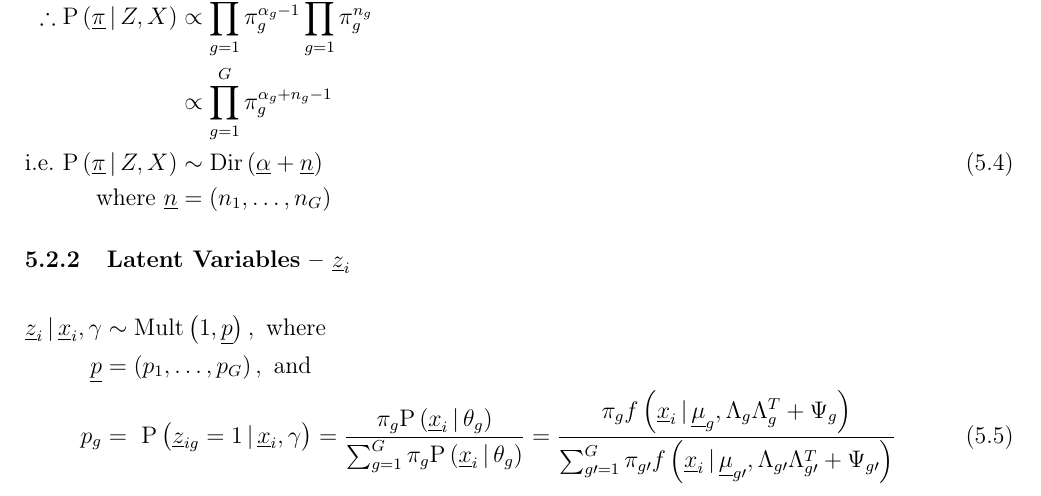
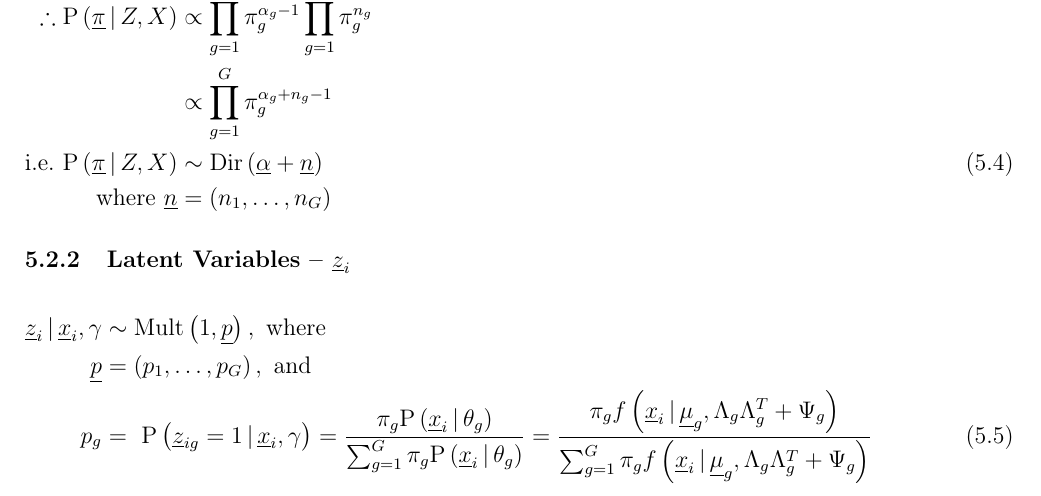
Before and after one commit to Keefe-Murphy/IMIFA, a LaTeX document (Notes.tex): part of page 14 of 16, cut so that both start at the same text. Compiled offline with pdfLaTeX; a missing bibliography style is replaced by a similar one.

Commit message:
Cosmetic changes.

```diff
--- a/Notes.tex
+++ b/Notes.tex
@@ -453,7 +453,7 @@ Let the prior distribution of $\underline{\pi}$ be Dirichlet with parameter $\un
 \begin{flalign}
 \underline{z}_i \given \underline{x}_i,\gamma &\sim \operatorname{Mult}\left(1,\underline{p}\right),~\mbox{where}\nonumber\\
 \underline{p} &= \left(p_1,\ldots,p_G\right),~\mbox{and}\nonumber\\
-p_g &=~\mathrm{P}\left(\underline{z}_{ig}=1\given\underline{x}_i,\gamma\right) = \frac{\pi_g\mathrm{P}\left(\underline{x}_i\given\theta_g\right)}{\sum_{g=1}^{G}\pi_g\mathrm{P}\left(\underline{x}_i \given\theta_g\right)} = \frac{\pi_g f\left(\underline{x}_i \given \underline{\mu}_g,\Lambda_g\Lambda_g^T+\Psi_g\right)}{\sum_{g\prime=1}^G\pi_{g\prime} f\left(\underline{x}_i \given \underline{\mu}_{g\prime},\Lambda_{g\prime}\Lambda_{g\prime}^T+\Psi_{g\prime}\right)}\label{eq:33}
+p_g &=~\mathrm{P}\left(\underline{z}_{ig}=1\given\underline{x}_i,\gamma\right) = \frac{\pi_g\mathrm{P}\left(\underline{x}_i\given\theta_g\right)}{\sum_{g=1}^{G}\pi_g\mathrm{P}\left(\underline{x}_i \given\theta_g\right)} = \frac{\pi_g f\left(\underline{x}_i \given \underline{\mu}_g,\Lambda_g\Lambda_g^T+\Psi_g\right)}{\sum_{g=1}^G\pi_g f\left(\underline{x}_i \given \underline{\mu}_g,\Lambda_g\Lambda_g^T+\Psi_g\right)}\label{eq:33}
 \end{flalign}
 \newpage
 \subsubsection[Mixtures of Infinite Factor Analyzers Pseudo-Code]{Mixtures of Infinite Factor Analyzers Pseudo-Code}
```
Also changed, not shown: Notes.pdf, 2 other files.
